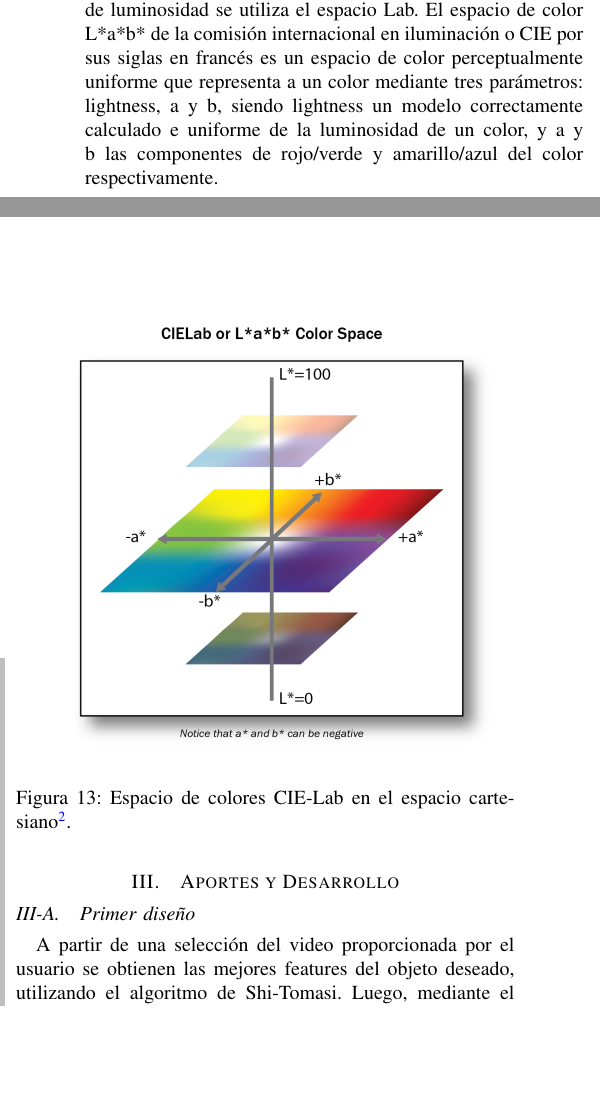
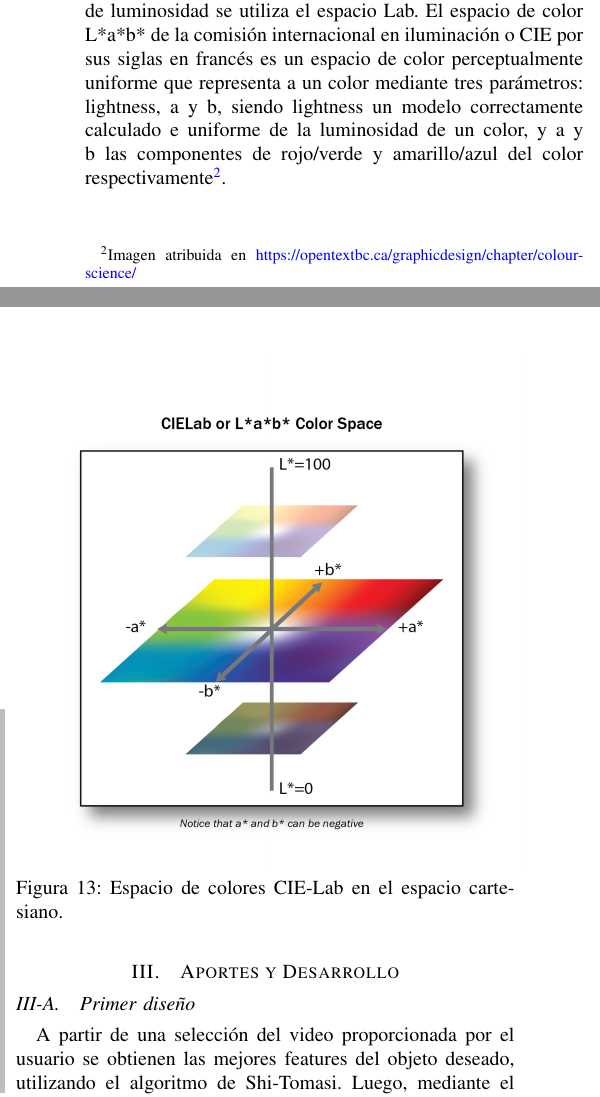
Before and after one commit to amechu/TP_FINAL_ASSD, a LaTeX paper (Informe/Informe.tex, which reads Informe/secciones/investigacion.tex): two parts of the columns of page 6 of 11, joined at a grey line, cut so that both start at the same text, the shorter picture padded with empty space. Compiled offline with pdfLaTeX; a missing font is replaced by an installed copy or a similar font; a LaTeX package or settings file that is missing is left out.

Commit message:
ahí arreglé el link

```diff
--- a/Informe/secciones/investigacion.tex
+++ b/Informe/secciones/investigacion.tex
@@ -196,10 +196,10 @@ El espacio de color HSV, o hue-saturation-value logra representar a un color med
 \end{figure}
 
 Este espacio se puede representar como un cilindro, como se demuestra en la Figura (\ref{hsv}). Si bien la componente de value representa la oscuridad/luminosidad de un color, este modelo es incorrecto debido a que presenta uniformidades. Es por esto, que para obtener una verdadera representación de luminosidad se utiliza el espacio Lab.
-El espacio de color L*a*b* de la comisión internacional en iluminación o CIE por sus siglas en francés es un espacio de color perceptualmente uniforme que representa a un color mediante tres parámetros: lightness, a y b, siendo lightness un modelo correctamente calculado e uniforme de la luminosidad de un color, y a y b las componentes de rojo/verde y amarillo/azul del color respectivamente.
+El espacio de color L*a*b* de la comisión internacional en iluminación o CIE por sus siglas en francés es un espacio de color perceptualmente uniforme que representa a un color mediante tres parámetros: lightness, a y b, siendo lightness un modelo correctamente calculado e uniforme de la luminosidad de un color, y a y b las componentes de rojo/verde y amarillo/azul del color respectivamente\footnote{Imagen atribuida en \href{https://opentextbc.ca/graphicdesign/chapter/colour-science/}{https:\slash \slash opentextbc.ca\slash graphicdesign\slash chapter\slash colour-science\slash}}.
 \begin{figure}[H]
 		\centering
 		\includegraphics[width=0.5\textwidth]{Imagenes/lab.png}
-		\caption{Espacio de colores CIE-Lab en el espacio cartesiano\footnote{Imagen atribuida a https://opentextbc.ca/graphicdesign/chapter/colour-science/}.}
+		\caption{Espacio de colores CIE-Lab en el espacio cartesiano.}
 		\label{fig:lab}
 \end{figure}
```
Also changed, not shown: Informe/secciones/aportes.tex (+2 -2 lines), Informe/Informe.pdf, Informe/secciones/investigacion.tex (8 more changed lines).
